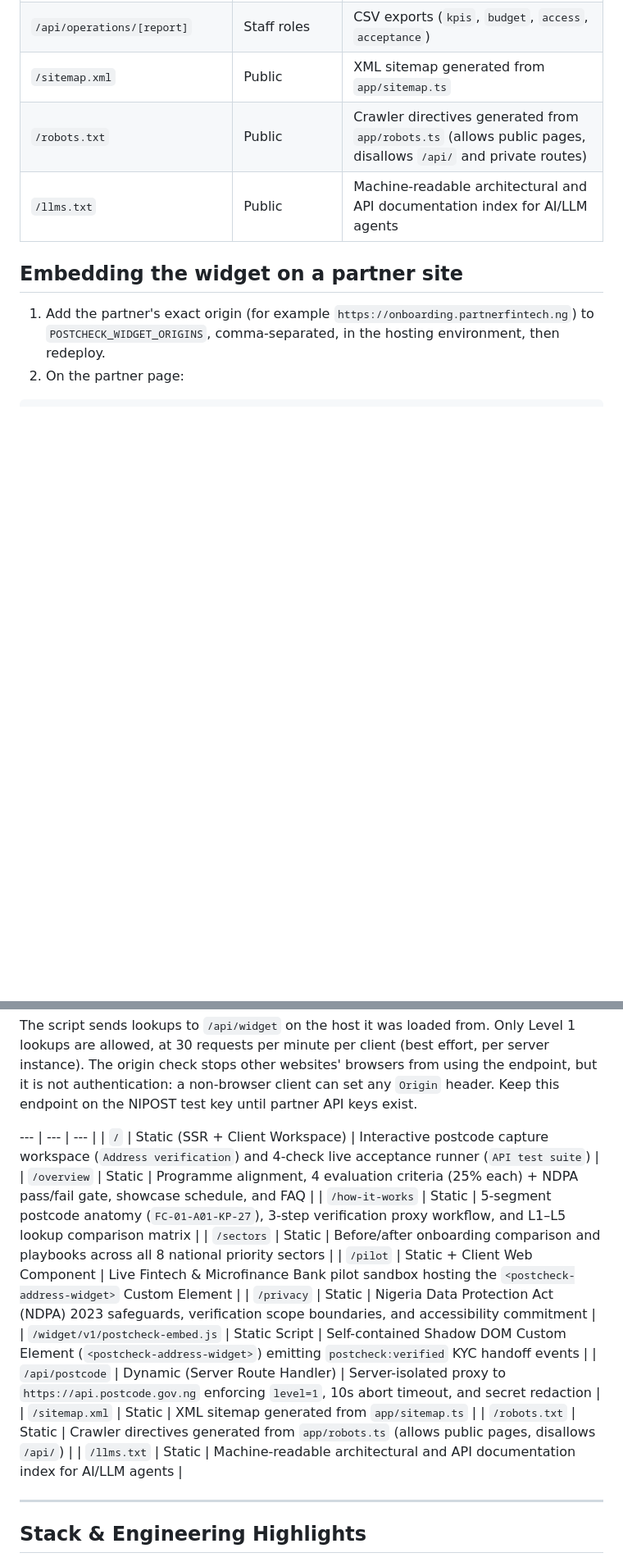
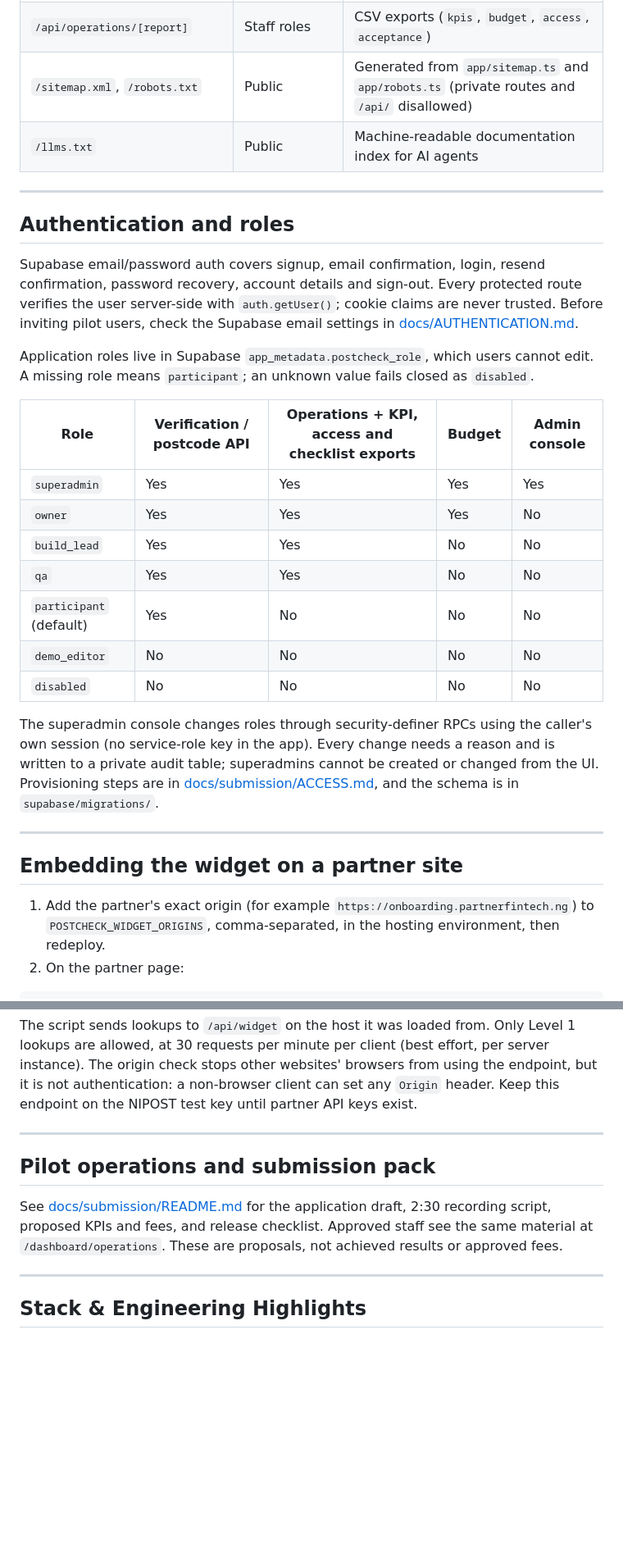
Before and after one commit to Viral-Ad-Media/postcheck, a Markdown page: README.md, 2 parts joined by grey strips. Shown at 82% size. Drawn GitHub-style; blank space fills up the shorter version.

```diff
--- a/README.md
+++ b/README.md
@@ -37,8 +63,29 @@ PostCheck brings Nigeria's national digital postcode (NIPOST) into customer onbo
 | `/api/widget` | Allowlisted origins | Anonymous L1 lookup for the embed widget; CORS limited to `POSTCHECK_WIDGET_ORIGINS`, rate limited per client |
 | `/api/operations/[report]` | Staff roles | CSV exports (`kpis`, `budget`, `access`, `acceptance`) |
-| `/sitemap.xml` | Public | XML sitemap generated from `app/sitemap.ts` |
-| `/robots.txt` | Public | Crawler directives generated from `app/robots.ts` (allows public pages, disallows `/api/` and private routes) |
-| `/llms.txt` | Public | Machine-readable architectural and API documentation index for AI/LLM agents |
+| `/sitemap.xml`, `/robots.txt` | Public | Generated from `app/sitemap.ts` and `app/robots.ts` (private routes and `/api/` disallowed) |
+| `/llms.txt` | Public | Machine-readable documentation index for AI agents |
+
+---
+
+## Authentication and roles
+
+Supabase email/password auth covers signup, email confirmation, login, resend confirmation, password recovery, account details and sign-out. Every protected route verifies the user server-side with `auth.getUser()`; cookie claims are never trusted. Before inviting pilot users, check the Supabase email settings in [docs/AUTHENTICATION.md](docs/AUTHENTICATION.md).
+
+Application roles live in Supabase `app_metadata.postcheck_role`, which users cannot edit. A missing role means `participant`; an unknown value fails closed as `disabled`.
+
+| Role | Verification / postcode API | Operations + KPI, access and checklist exports | Budget | Admin console |
+| --- | --- | --- | --- | --- |
+| `superadmin` | Yes | Yes | Yes | Yes |
+| `owner` | Yes | Yes | Yes | No |
+| `build_lead` | Yes | Yes | No | No |
+| `qa` | Yes | Yes | No | No |
+| `participant` (default) | Yes | No | No | No |
+| `demo_editor` | No | No | No | No |
+| `disabled` | No | No | No | No |
+
+The superadmin console changes roles through security-definer RPCs using the caller's own session (no service-role key in the app). Every change needs a reason and is written to a private audit table; superadmins cannot be created or changed from the UI. Provisioning steps are in [docs/submission/ACCESS.md](docs/submission/ACCESS.md), and the schema is in `supabase/migrations/`.
+
+---
 
 ## Embedding the widget on a partner site
 
@@ -55,18 +102,11 @@ PostCheck brings Nigeria's national digital postcode (NIPOST) into customer onbo
 
 The script sends lookups to `/api/widget` on the host it was loaded from. Only Level 1 lookups are allowed, at 30 requests per minute per client (best effort, per server instance). The origin check stops other websites' browsers from using the endpoint, but it is not authentication: a non-browser client can set any `Origin` header. Keep this endpoint on the NIPOST test key until partner API keys exist.
 
---- | --- | --- |
-| `/` | Static (SSR + Client Workspace) | Interactive postcode capture workspace (`Address verification`) and 4-check live acceptance runner (`API test suite`) |
-| `/overview` | Static | Programme alignment, 4 evaluation criteria (25% each) + NDPA pass/fail gate, showcase schedule, and FAQ |
-| `/how-it-works` | Static | 5-segment postcode anatomy (`FC-01-A01-KP-27`), 3-step verification proxy workflow, and L1–L5 lookup comparison matrix |
-| `/sectors` | Static | Before/after onboarding comparison and playbooks across all 8 national priority sectors |
-| `/pilot` | Static + Client Web Component | Live Fintech & Microfinance Bank pilot sandbox hosting the `<postcheck-address-widget>` Custom Element |
-| `/privacy` | Static | Nigeria Data Protection Act (NDPA) 2023 safeguards, verification scope boundaries, and accessibility commitment |
-| `/widget/v1/postcheck-embed.js` | Static Script | Self-contained Shadow DOM Custom Element (`<postcheck-address-widget>`) emitting `postcheck:verified` KYC handoff events |
-| `/api/postcode` | Dynamic (Server Route Handler) | Server-isolated proxy to `https://api.postcode.gov.ng` enforcing `level=1`, 10s abort timeout, and secret redaction |
-| `/sitemap.xml` | Static | XML sitemap generated from `app/sitemap.ts` |
-| `/robots.txt` | Static | Crawler directives generated from `app/robots.ts` (allows public pages, disallows `/api/`) |
-| `/llms.txt` | Static | Machine-readable architectural and API documentation index for AI/LLM agents |
+---
+
+## Pilot operations and submission pack
+
+See [docs/submission/README.md](docs/submission/README.md) for the application draft, 2:30 recording script, proposed KPIs and fees, and release checklist. Approved staff see the same material at `/dashboard/operations`. These are proposals, not achieved results or approved fees.
 
 ---
 
```
Also changed, not shown: other parts of README.md (+64 -25 lines), docs/screenshots/admin.png (added), docs/screenshots/dashboard.png (added), docs/screenshots/home.png (added), docs/screenshots/operations.png (added), docs/screenshots/pilot.png (added).
